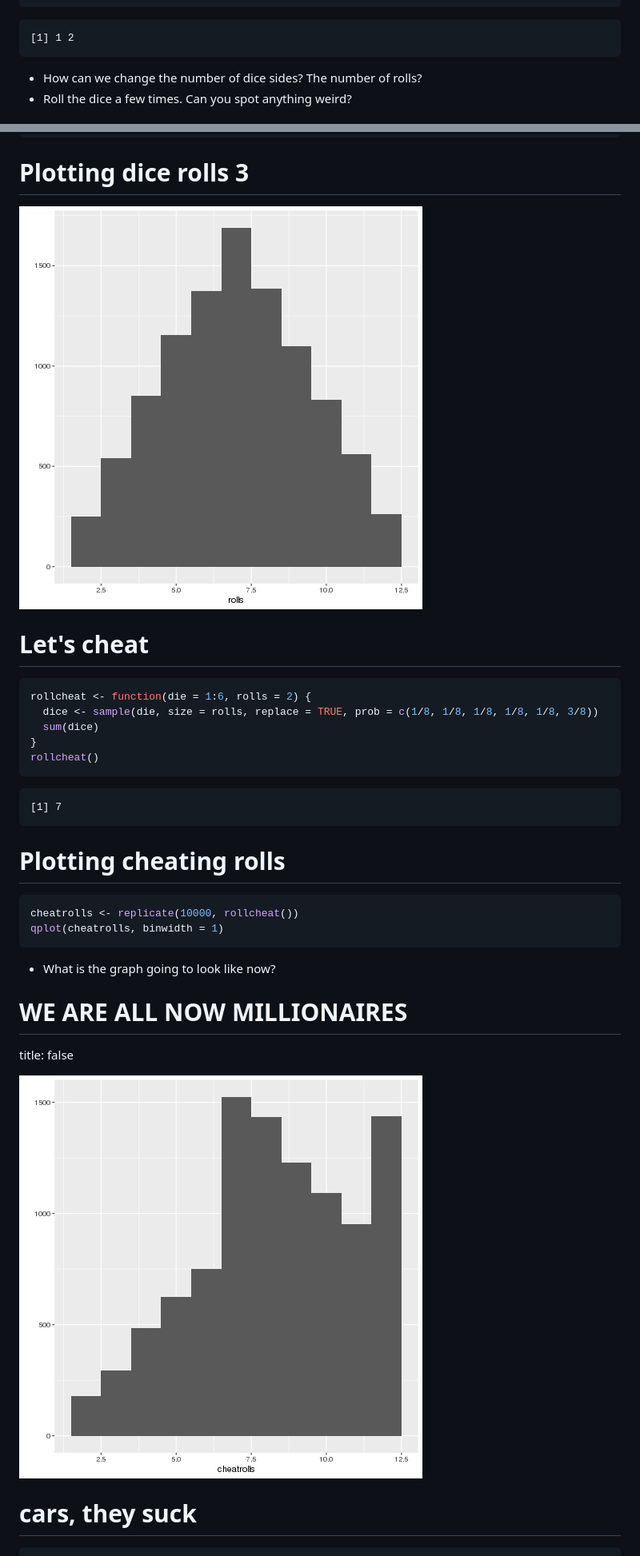
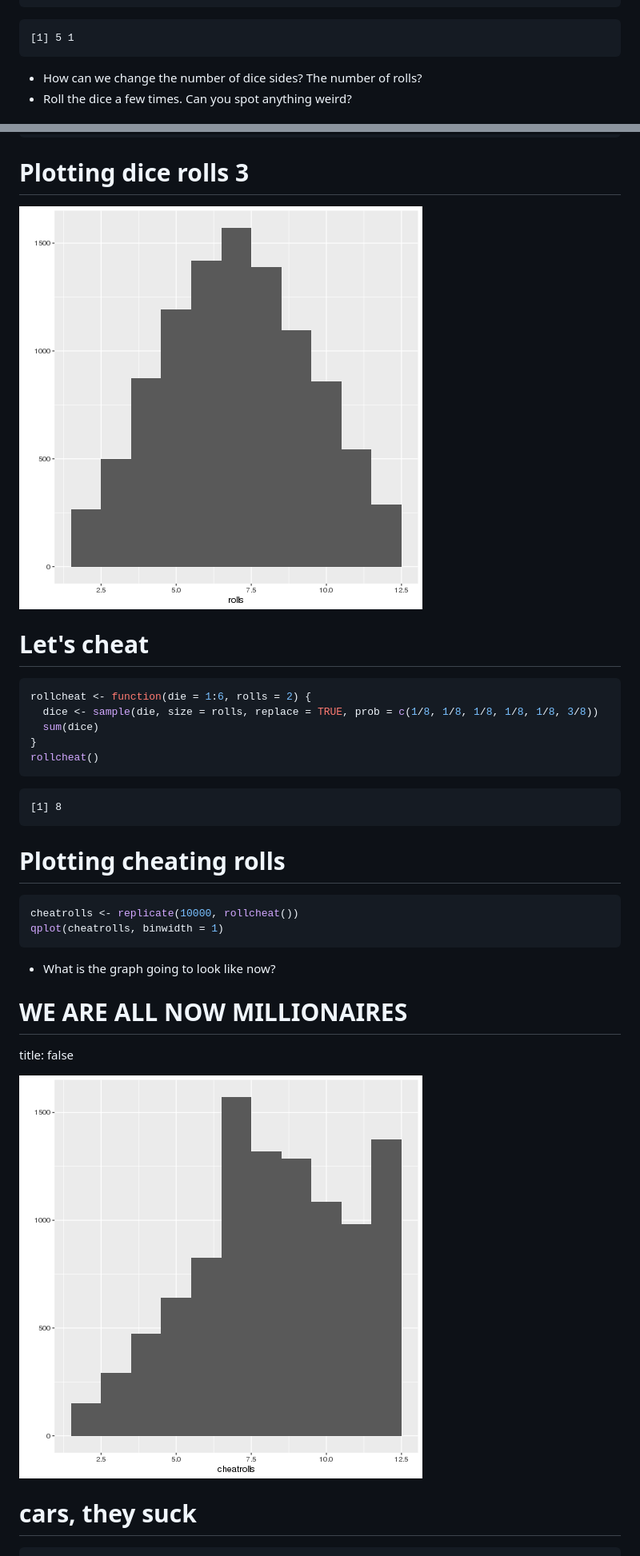
Before and after one commit to jbfink/2019-Access-R-Class, a Markdown page: test-slides.Rmd.md, 2 parts joined by grey strips. Shown: that part at 80% size. GitHub-like rendering; pictures changed too: test-slides.Rmd-figure/unnamed-chunk-14-1.png, test-slides.Rmd-figure/unnamed-chunk-17-1.png.

````diff
--- a/test-slides.Rmd.md
+++ b/test-slides.Rmd.md
@@ -113,7 +114,7 @@ roll()
 ```
 
 ```
-[1] 1 2
+[1] 5 1
 ```
 - How can we change the number of dice sides? The number of rolls?
 - Roll the dice a few times. Can you spot anything weird?
@@ -232,7 +233,7 @@ rollcheat()
 ```
 
 ```
-[1] 7
+[1] 8
 ```
 
 Plotting cheating rolls
````
Also changed, not shown: other parts of test-slides.Rmd.md (+23 -3 lines), 1 other file.
